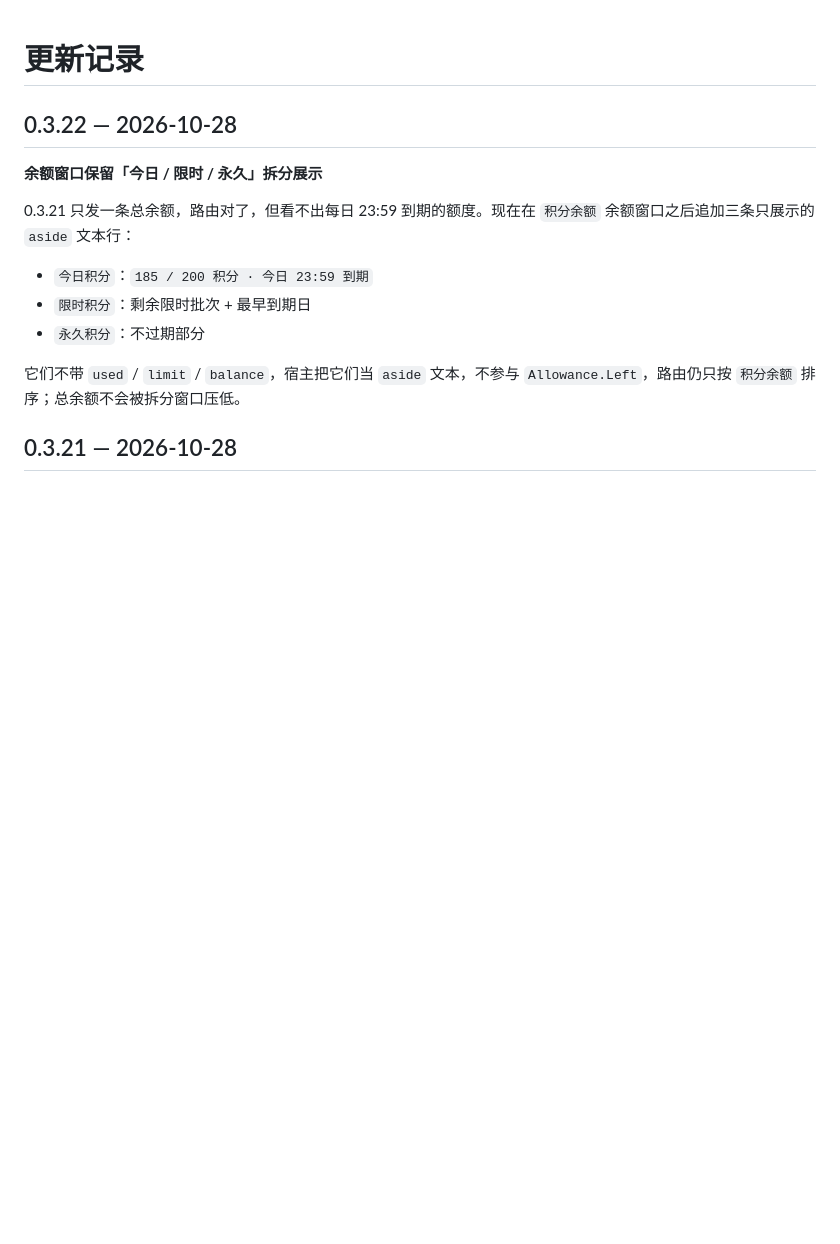
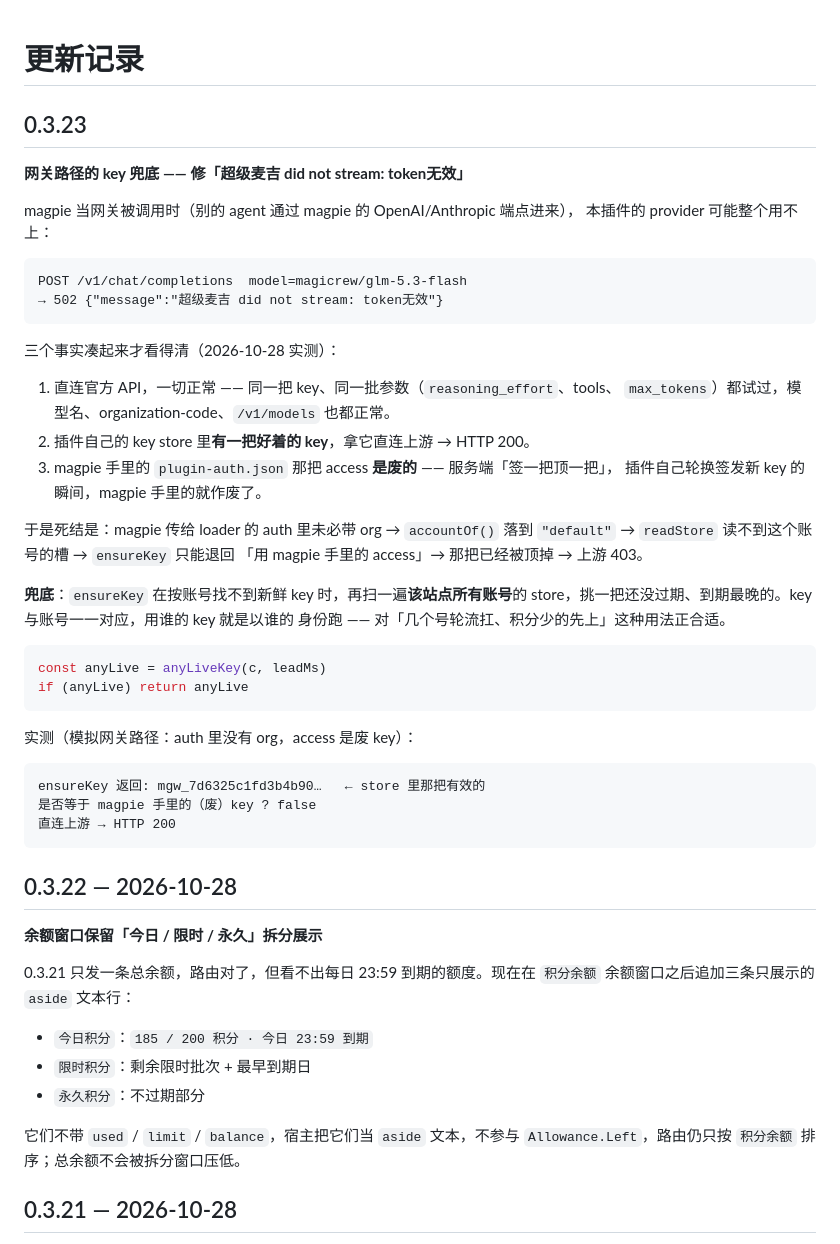
Before and after one commit to MYCF711/magpie-magicrew-auth, a Markdown page: CHANGELOG.md, the part around the change. Rendered like a GitHub page; blank space fills up the shorter version.

Commit message:
CHANGELOG: 0.3.23 网关 key 兜底

````diff
--- a/CHANGELOG.md
+++ b/CHANGELOG.md
@@ -1,4 +1,45 @@
 # 更新记录
+
+## 0.3.23
+
+**网关路径的 key 兜底 —— 修「超级麦吉 did not stream: token无效」**
+
+magpie 当网关被调用时（别的 agent 通过 magpie 的 OpenAI/Anthropic 端点进来），
+本插件的 provider 可能整个用不上：
+
+```
+POST /v1/chat/completions  model=magicrew/glm-5.3-flash
+→ 502 {"message":"超级麦吉 did not stream: token无效"}
+```
+
+三个事实凑起来才看得清（2026-10-28 实测）：
+
+1. 直连官方 API，一切正常 —— 同一把 key、同一批参数（`reasoning_effort`、tools、
+   `max_tokens`）都试过，模型名、organization-code、`/v1/models` 也都正常。
+2. 插件自己的 key store 里**有一把好着的 key**，拿它直连上游 → HTTP 200。
+3. magpie 手里的 `plugin-auth.json` 那把 access **是废的** —— 服务端「签一把顶一把」，
+   插件自己轮换签发新 key 的瞬间，magpie 手里的就作废了。
+
+于是死结是：magpie 传给 loader 的 auth 里未必带 org → `accountOf()` 落到
+`"default"` → `readStore` 读不到这个账号的槽 → `ensureKey` 只能退回
+「用 magpie 手里的 access」→ 那把已经被顶掉 → 上游 403。
+
+**兜底**：`ensureKey` 在按账号找不到新鲜 key 时，再扫一遍**该站点所有账号**的
+store，挑一把还没过期、到期最晚的。key 与账号一一对应，用谁的 key 就是以谁的
+身份跑 —— 对「几个号轮流扛、积分少的先上」这种用法正合适。
+
+```js
+const anyLive = anyLiveKey(c, leadMs)
+if (anyLive) return anyLive
+```
+
+实测（模拟网关路径：auth 里没有 org，access 是废 key）：
+
+```
+ensureKey 返回: mgw_7d6325c1fd3b4b90…   ← store 里那把有效的
+是否等于 magpie 手里的（废）key ? false
+直连上游 → HTTP 200
+```
 
 ## 0.3.22 — 2026-10-28
 
````
